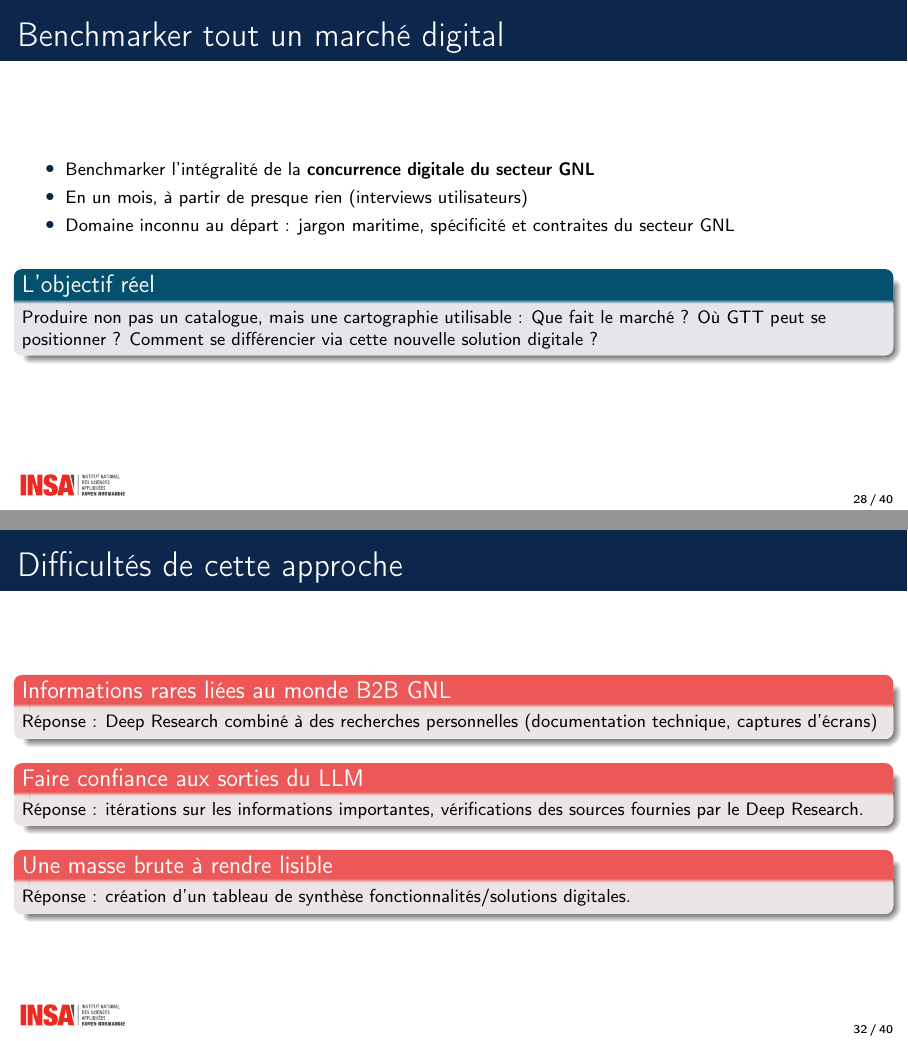
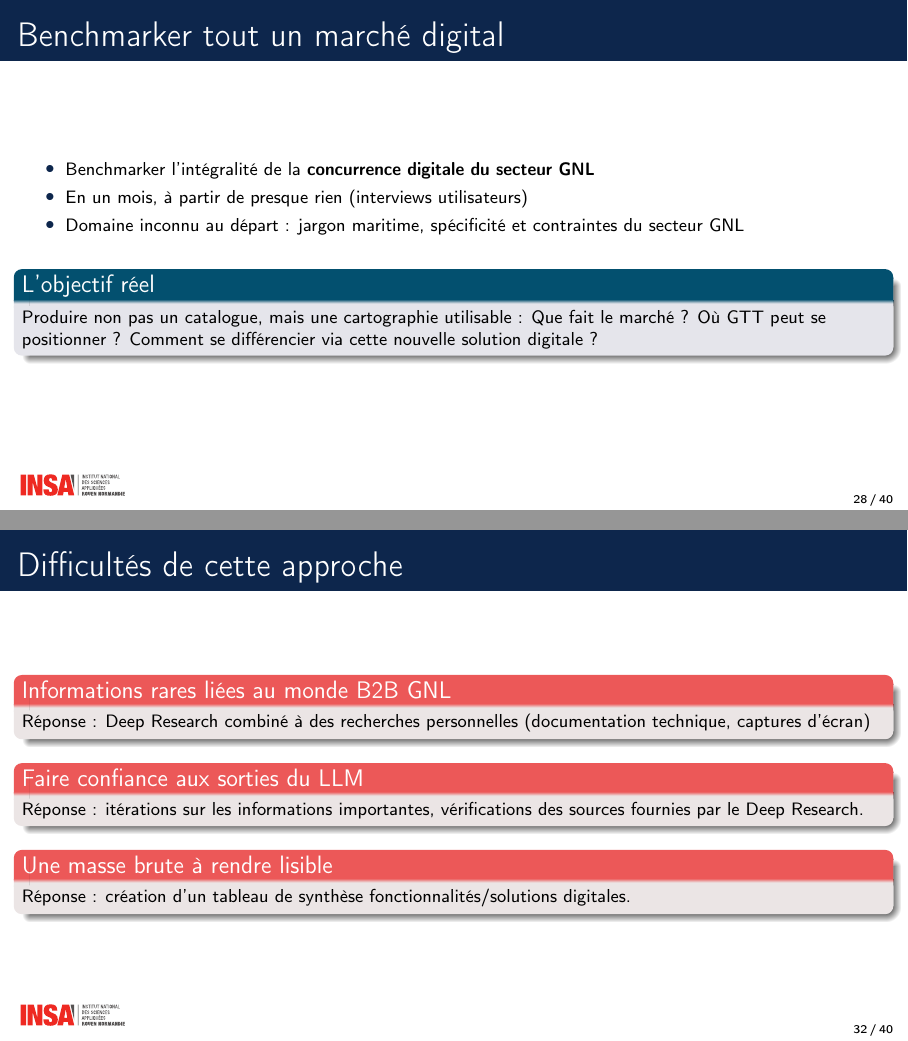
Before and after one commit to nlegendree/stage_ingenieur_soutenance, LaTeX slides (presentation.tex, which reads sections/04_gtt.tex): pages 28 and 32 of 40, joined at a grey line. Compiled offline with pdfLaTeX.

Commit message:
edit: last updates

```diff
--- a/sections/04_gtt.tex
+++ b/sections/04_gtt.tex
@@ -26,7 +26,7 @@
   \begin{itemize}\footnotesize
     \item Benchmarker l'intégralité de la \textbf{concurrence digitale du secteur GNL}
     \item En un mois, à partir de presque rien (interviews utilisateurs)
-    \item Domaine inconnu au départ : jargon maritime, spécificité et contraites du secteur GNL
+    \item Domaine inconnu au départ : jargon maritime, spécificité et contraintes du secteur GNL
   \end{itemize}
   \vskip 6pt
   \begin{block}{L'objectif réel}
@@ -65,7 +65,7 @@
   % VOIX ~2 min. CŒUR de la partie.
   \footnotesize
   \begin{alertblock}{Informations rares liées au monde B2B GNL}
-    Réponse : Deep Research combiné à des recherches personnelles (documentation technique, captures d'écrans)
+    Réponse : Deep Research combiné à des recherches personnelles (documentation technique, captures d'écran)
   \end{alertblock}
   \begin{alertblock}{Faire confiance aux sorties du LLM}
     Réponse : itérations sur les informations importantes, vérifications des sources fournies par le Deep Research.
```
Also changed, not shown: sections/02_poc_qa.tex (+2 -2 lines).
